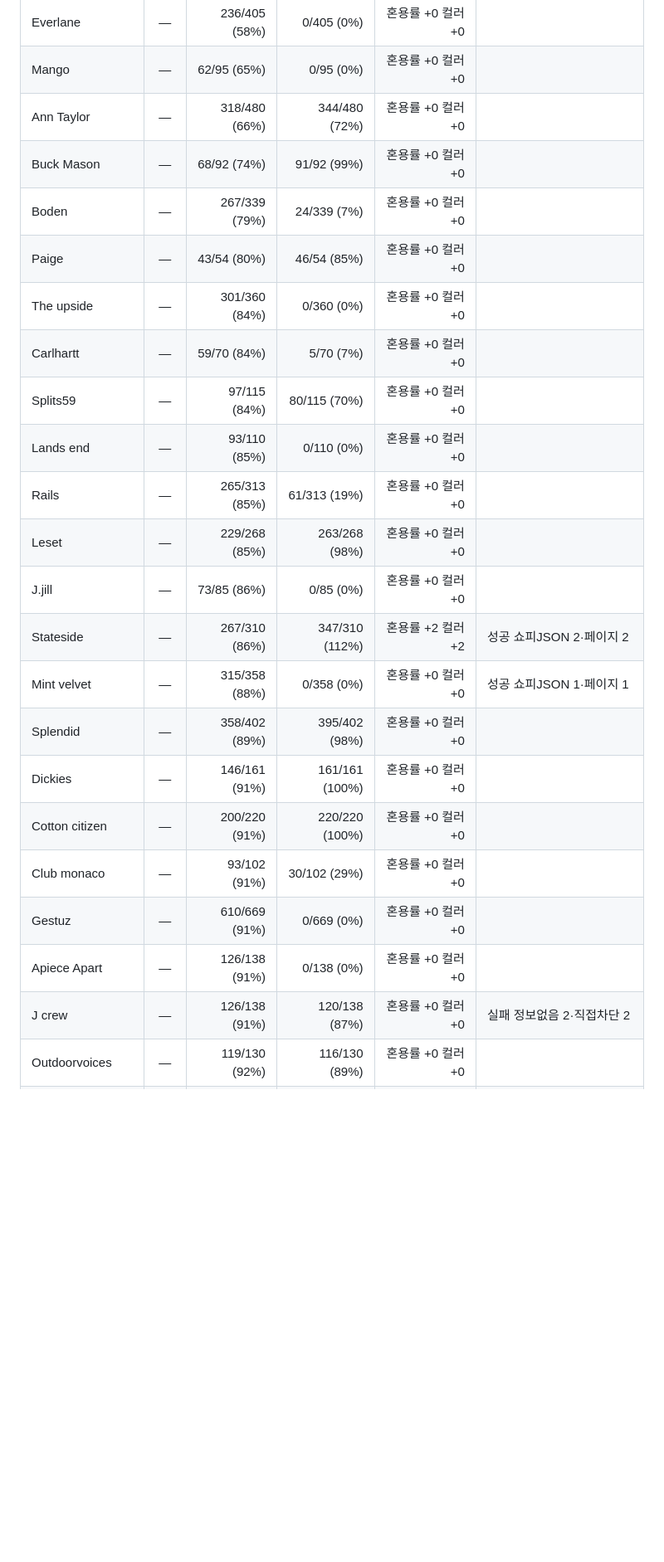
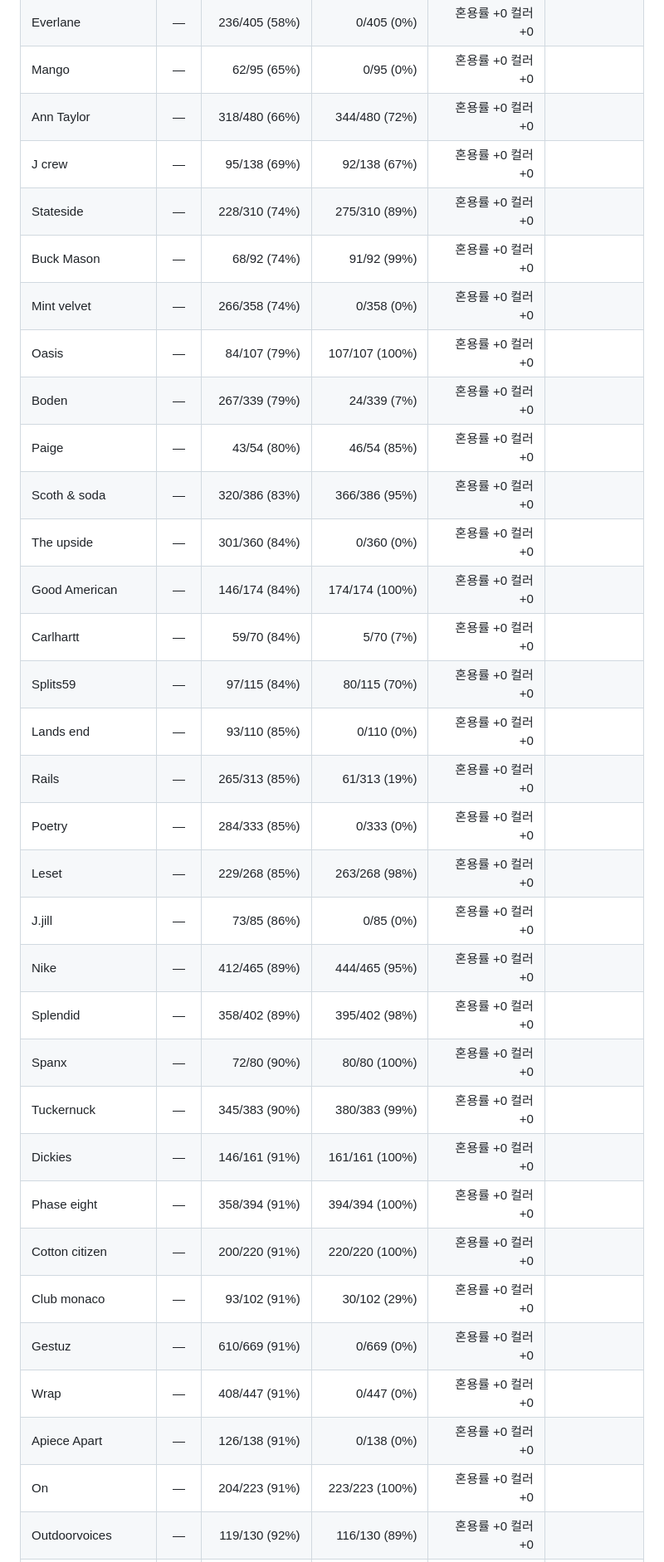
Before and after one commit to choosingceo-taek/miro-image-link-exporter, a Markdown page: enrich-comp-report.md, the part around one of its changes. Shown at 83% size. Rendered like a GitHub page; blank space fills up the shorter version.

Commit message:
enrich-comp: 혼용률·컬러 보강 리포트

```diff
--- a/enrich-comp-report.md
+++ b/enrich-comp-report.md
@@ -66,24 +67,34 @@ ALC · Alo · American Eagle · Beyond yoga · CCC · Chico's · Citizens of Hum
 | Everlane | — | 236/405 (58%) | 0/405 (0%) | 혼용률 +0 컬러 +0 |  |
 | Mango | — | 62/95 (65%) | 0/95 (0%) | 혼용률 +0 컬러 +0 |  |
 | Ann Taylor | — | 318/480 (66%) | 344/480 (72%) | 혼용률 +0 컬러 +0 |  |
+| J crew | — | 95/138 (69%) | 92/138 (67%) | 혼용률 +0 컬러 +0 |  |
+| Stateside | — | 228/310 (74%) | 275/310 (89%) | 혼용률 +0 컬러 +0 |  |
 | Buck Mason | — | 68/92 (74%) | 91/92 (99%) | 혼용률 +0 컬러 +0 |  |
+| Mint velvet | — | 266/358 (74%) | 0/358 (0%) | 혼용률 +0 컬러 +0 |  |
+| Oasis | — | 84/107 (79%) | 107/107 (100%) | 혼용률 +0 컬러 +0 |  |
 | Boden | — | 267/339 (79%) | 24/339 (7%) | 혼용률 +0 컬러 +0 |  |
 | Paige | — | 43/54 (80%) | 46/54 (85%) | 혼용률 +0 컬러 +0 |  |
+| Scoth & soda | — | 320/386 (83%) | 366/386 (95%) | 혼용률 +0 컬러 +0 |  |
 | The upside | — | 301/360 (84%) | 0/360 (0%) | 혼용률 +0 컬러 +0 |  |
+| Good American | — | 146/174 (84%) | 174/174 (100%) | 혼용률 +0 컬러 +0 |  |
 | Carlhartt | — | 59/70 (84%) | 5/70 (7%) | 혼용률 +0 컬러 +0 |  |
 | Splits59 | — | 97/115 (84%) | 80/115 (70%) | 혼용률 +0 컬러 +0 |  |
 | Lands end | — | 93/110 (85%) | 0/110 (0%) | 혼용률 +0 컬러 +0 |  |
 | Rails | — | 265/313 (85%) | 61/313 (19%) | 혼용률 +0 컬러 +0 |  |
+| Poetry | — | 284/333 (85%) | 0/333 (0%) | 혼용률 +0 컬러 +0 |  |
 | Leset | — | 229/268 (85%) | 263/268 (98%) | 혼용률 +0 컬러 +0 |  |
 | J.jill | — | 73/85 (86%) | 0/85 (0%) | 혼용률 +0 컬러 +0 |  |
-| Stateside | — | 267/310 (86%) | 347/310 (112%) | 혼용률 +2 컬러 +2 | 성공 쇼피JSON 2·페이지 2 |
-| Mint velvet | — | 315/358 (88%) | 0/358 (0%) | 혼용률 +0 컬러 +0 | 성공 쇼피JSON 1·페이지 1 |
+| Nike | — | 412/465 (89%) | 444/465 (95%) | 혼용률 +0 컬러 +0 |  |
 | Splendid | — | 358/402 (89%) | 395/402 (98%) | 혼용률 +0 컬러 +0 |  |
+| Spanx | — | 72/80 (90%) | 80/80 (100%) | 혼용률 +0 컬러 +0 |  |
+| Tuckernuck | — | 345/383 (90%) | 380/383 (99%) | 혼용률 +0 컬러 +0 |  |
 | Dickies | — | 146/161 (91%) | 161/161 (100%) | 혼용률 +0 컬러 +0 |  |
+| Phase eight | — | 358/394 (91%) | 394/394 (100%) | 혼용률 +0 컬러 +0 |  |
 | Cotton citizen | — | 200/220 (91%) | 220/220 (100%) | 혼용률 +0 컬러 +0 |  |
 | Club monaco | — | 93/102 (91%) | 30/102 (29%) | 혼용률 +0 컬러 +0 |  |
 | Gestuz | — | 610/669 (91%) | 0/669 (0%) | 혼용률 +0 컬러 +0 |  |
+| Wrap | — | 408/447 (91%) | 0/447 (0%) | 혼용률 +0 컬러 +0 |  |
 | Apiece Apart | — | 126/138 (91%) | 0/138 (0%) | 혼용률 +0 컬러 +0 |  |
-| J crew | — | 126/138 (91%) | 120/138 (87%) | 혼용률 +0 컬러 +0 | 실패 정보없음 2·직접차단 2 |
+| On | — | 204/223 (91%) | 223/223 (100%) | 혼용률 +0 컬러 +0 |  |
 | Outdoorvoices | — | 119/130 (92%) | 116/130 (89%) | 혼용률 +0 컬러 +0 |  |
 | Reformation | — | 343/374 (92%) | 374/374 (100%) | 혼용률 +0 컬러 +0 |  |
```
Also changed, not shown: other parts of enrich-comp-report.md (+35 -45 lines).
